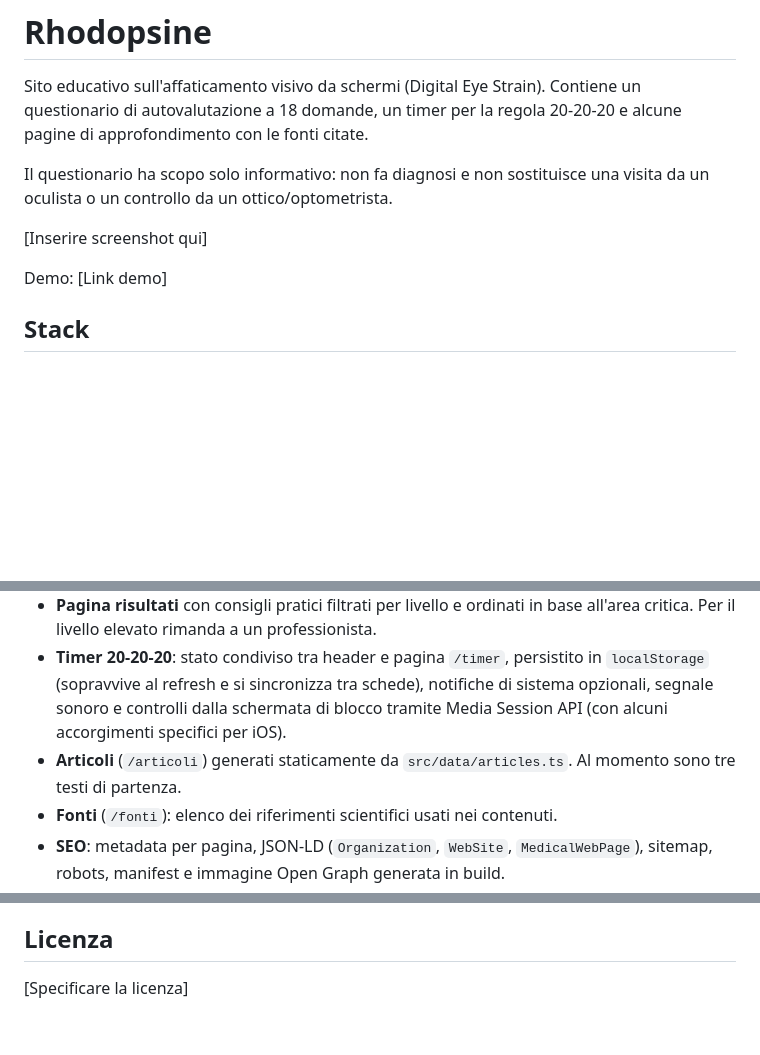
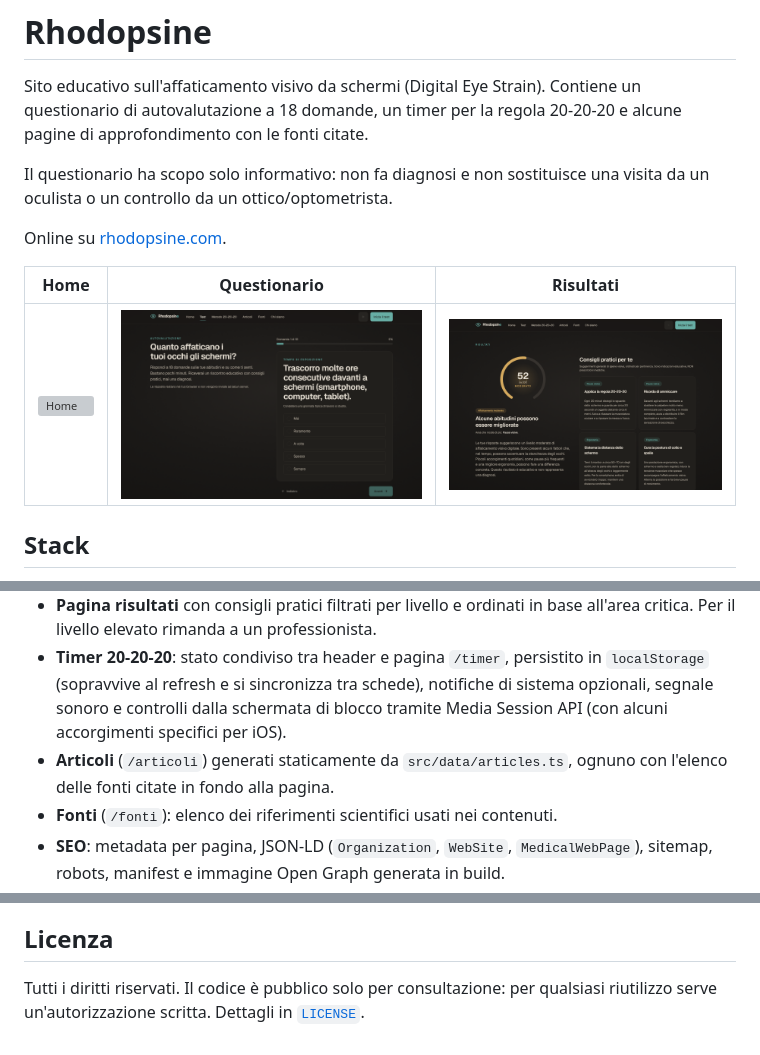
Before and after one commit to LorenzoBattaglia-Rhodopsin/Rhodopsine, a Markdown page: README.md, 3 parts joined by grey strips. GitHub-like rendering; pictures changed too: docs/screenshots/risultati.png (added), docs/screenshots/test.png (added); blank space fills up the shorter version; grey boxes are pictures that could not be loaded.

Commit message:
docs: screenshot, link al sito e licenza nel readme

```diff
--- a/README.md
+++ b/README.md
@@ -7,9 +7,11 @@ pagine di approfondimento con le fonti citate.
 Il questionario ha scopo solo informativo: non fa diagnosi e non sostituisce una visita
 da un oculista o un controllo da un ottico/optometrista.
 
-[Inserire screenshot qui]
+Online su [rhodopsine.com](https://rhodopsine.com).
 
-Demo: [Link demo]
+| Home | Questionario | Risultati |
+|---|---|---|
+| ![Home](docs/screenshots/home.png) | ![Questionario](docs/screenshots/test.png) | ![Risultati](docs/screenshots/risultati.png) |
 
 ## Stack
 
@@ -35,8 +37,8 @@ del test gira nel browser.
   `localStorage` (sopravvive al refresh e si sincronizza tra schede), notifiche di
   sistema opzionali, segnale sonoro e controlli dalla schermata di blocco tramite
   Media Session API (con alcuni accorgimenti specifici per iOS).
-- **Articoli** (`/articoli`) generati staticamente da `src/data/articles.ts`.
-  Al momento sono tre testi di partenza.
+- **Articoli** (`/articoli`) generati staticamente da `src/data/articles.ts`, ognuno
+  con l'elenco delle fonti citate in fondo alla pagina.
 - **Fonti** (`/fonti`): elenco dei riferimenti scientifici usati nei contenuti.
 - **SEO**: metadata per pagina, JSON-LD (`Organization`, `WebSite`, `MedicalWebPage`),
   sitemap, robots, manifest e immagine Open Graph generata in build.
@@ -123,4 +125,5 @@ wireframe, schema dati per eventuali sviluppi futuri e roadmap.
 
 ## Licenza
 
-[Specificare la licenza]
+Tutti i diritti riservati. Il codice è pubblico solo per consultazione: per qualsiasi
+riutilizzo serve un'autorizzazione scritta. Dettagli in [`LICENSE`](./LICENSE).
```
Also changed, not shown: 1 other file.
